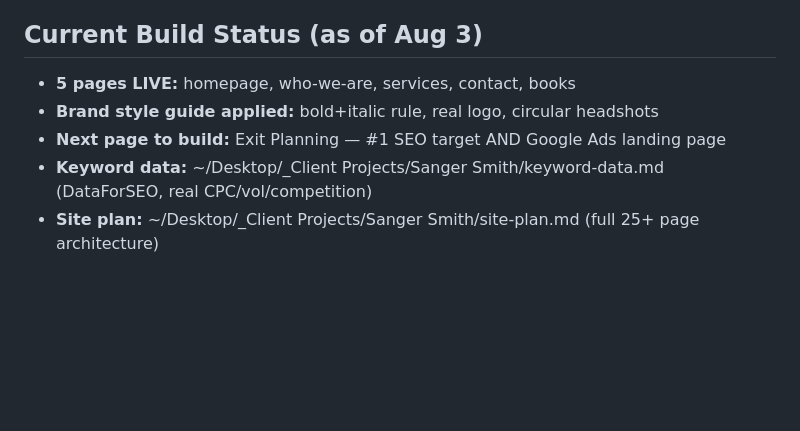
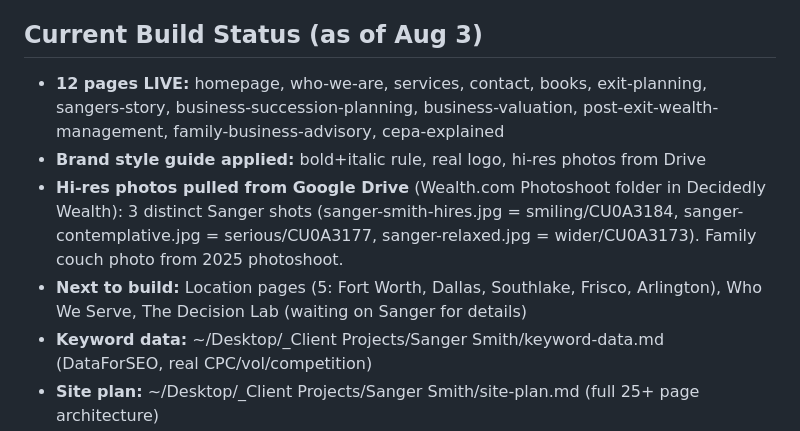
Before and after one commit to mattcretzman/decidedly-wealth-site, a Markdown page: CLAUDE.md, the part around the change. Drawn GitHub-style; blank space fills up the shorter version.

Commit message:
Update CLAUDE.md build status: 12 pages live, hi-res photos documented
Co-Authored-By: Claude Opus 4.6 (1M context) <noreply@anthropic.com>

```diff
--- a/CLAUDE.md
+++ b/CLAUDE.md
@@ -62,9 +62,10 @@ New website for Sanger Smith / Decidedly Wealth Management. Replacing FMG Suite.
 - Hamburger menu on desktop
 
 ## Current Build Status (as of Aug 3)
-- **5 pages LIVE:** homepage, who-we-are, services, contact, books
-- **Brand style guide applied:** bold+italic rule, real logo, circular headshots
-- **Next page to build:** Exit Planning — #1 SEO target AND Google Ads landing page
+- **12 pages LIVE:** homepage, who-we-are, services, contact, books, exit-planning, sangers-story, business-succession-planning, business-valuation, post-exit-wealth-management, family-business-advisory, cepa-explained
+- **Brand style guide applied:** bold+italic rule, real logo, hi-res photos from Drive
+- **Hi-res photos pulled from Google Drive** (Wealth.com Photoshoot folder in Decidedly Wealth): 3 distinct Sanger shots (sanger-smith-hires.jpg = smiling/CU0A3184, sanger-contemplative.jpg = serious/CU0A3177, sanger-relaxed.jpg = wider/CU0A3173). Family couch photo from 2025 photoshoot.
+- **Next to build:** Location pages (5: Fort Worth, Dallas, Southlake, Frisco, Arlington), Who We Serve, The Decision Lab (waiting on Sanger for details)
 - **Keyword data:** ~/Desktop/_Client Projects/Sanger Smith/keyword-data.md (DataForSEO, real CPC/vol/competition)
 - **Site plan:** ~/Desktop/_Client Projects/Sanger Smith/site-plan.md (full 25+ page architecture)
 - **Content audit:** ~/Desktop/_Client Projects/Sanger Smith/content-dump/full-content-audit.md
```
